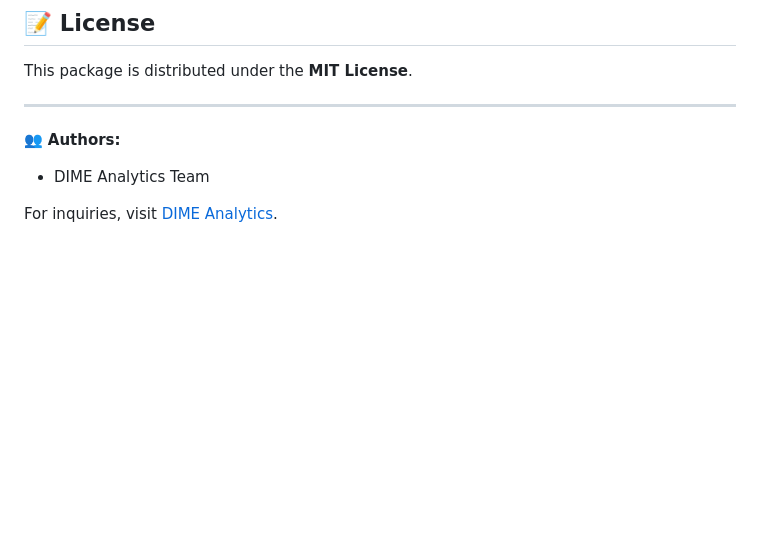
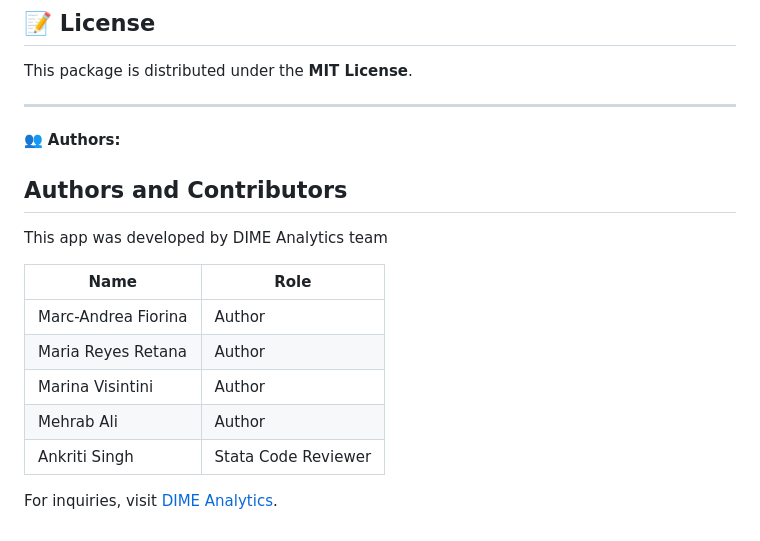
Before and after one commit to dime-worldbank/iehfc, a Markdown page: README.md, the part around the change. Rendered like a GitHub page; blank space fills up the shorter version.

```diff
--- a/README.md
+++ b/README.md
@@ -99,6 +99,16 @@ This package is distributed under the **MIT License**.
 
 👥 **Authors:**
 
-- DIME Analytics Team
+## Authors and Contributors
+
+This app was developed by DIME Analytics team
+
+| Name                  | Role                     |
+|-----------------------|--------------------------|
+| Marc-Andrea Fiorina   | Author                   |
+| Maria Reyes Retana    | Author                   |
+| Marina Visintini      | Author                   |
+| Mehrab Ali            | Author                   |
+| Ankriti Singh         | Stata Code Reviewer      |
 
 For inquiries, visit [DIME Analytics](https://www.worldbank.org/en/about/unit/unit-dec/impactevaluation/dime-analytics).
```
